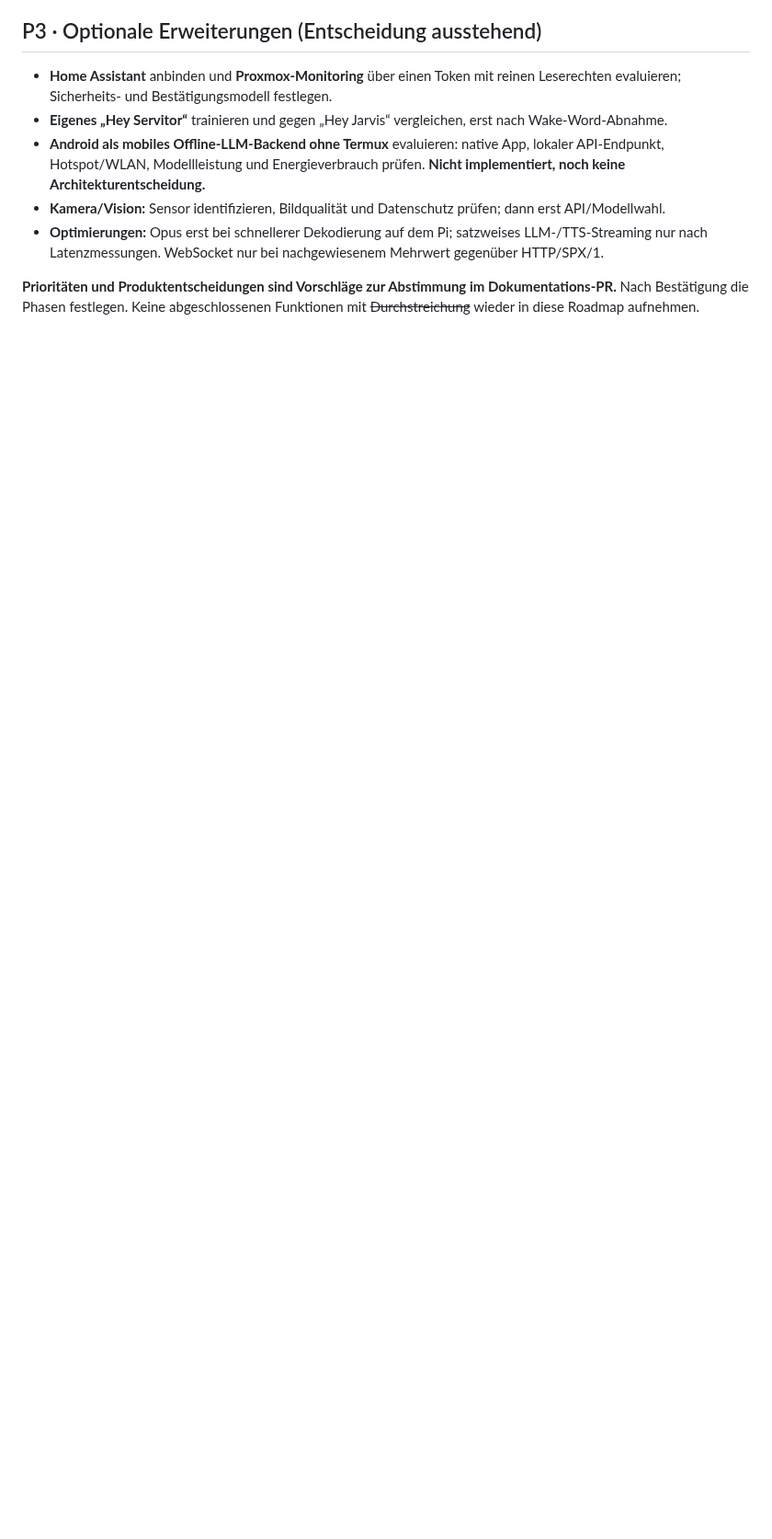
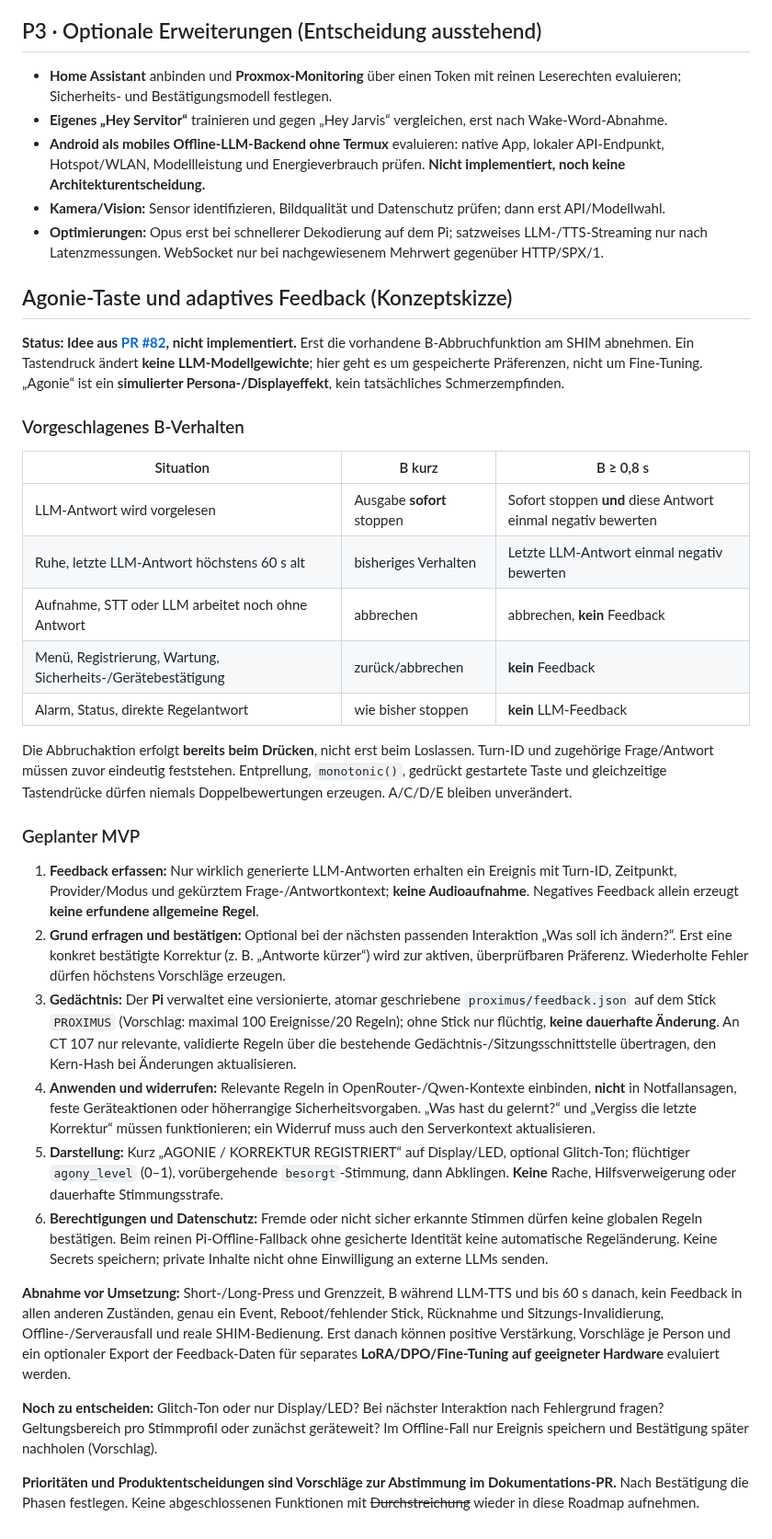
Before and after one commit to 0b-ivan/pi-voice-assistant, a Markdown page: docs/roadmap.md, the part around one of its changes. Shown at 92% size. Rendered like a GitHub page; blank space fills up the shorter version.

Commit message:
docs: fold Agonie feedback concept from PR #82 into consolidated roadmap

```diff
--- a/docs/roadmap.md
+++ b/docs/roadmap.md
@@ -41,4 +42,33 @@
 - **Kamera/Vision:** Sensor identifizieren, Bildqualität und Datenschutz prüfen; dann erst API/Modellwahl.
 - **Optimierungen:** Opus erst bei schnellerer Dekodierung auf dem Pi; satzweises LLM-/TTS-Streaming nur nach Latenzmessungen. WebSocket nur bei nachgewiesenem Mehrwert gegenüber HTTP/SPX/1.
 
+## Agonie-Taste und adaptives Feedback (Konzeptskizze)
+
+**Status: Idee aus [PR #82](https://github.com/0b-ivan/pi-voice-assistant/pull/82), nicht implementiert.** Erst die vorhandene B-Abbruchfunktion am SHIM abnehmen. Ein Tastendruck ändert **keine LLM-Modellgewichte**; hier geht es um gespeicherte Präferenzen, nicht um Fine-Tuning. „Agonie“ ist ein **simulierter Persona-/Displayeffekt**, kein tatsächliches Schmerzempfinden.
+
+### Vorgeschlagenes B-Verhalten
+
+| Situation | B kurz | B ≥ 0,8 s |
+|---|---|---|
+| LLM-Antwort wird vorgelesen | Ausgabe **sofort** stoppen | Sofort stoppen **und** diese Antwort einmal negativ bewerten |
+| Ruhe, letzte LLM-Antwort höchstens 60 s alt | bisheriges Verhalten | Letzte LLM-Antwort einmal negativ bewerten |
+| Aufnahme, STT oder LLM arbeitet noch ohne Antwort | abbrechen | abbrechen, **kein** Feedback |
+| Menü, Registrierung, Wartung, Sicherheits-/Gerätebestätigung | zurück/abbrechen | **kein** Feedback |
+| Alarm, Status, direkte Regelantwort | wie bisher stoppen | **kein** LLM-Feedback |
+
+Die Abbruchaktion erfolgt **bereits beim Drücken**, nicht erst beim Loslassen. Turn-ID und zugehörige Frage/Antwort müssen zuvor eindeutig feststehen. Entprellung, `monotonic()`, gedrückt gestartete Taste und gleichzeitige Tastendrücke dürfen niemals Doppelbewertungen erzeugen. A/C/D/E bleiben unverändert.
+
+### Geplanter MVP
+
+1. **Feedback erfassen:** Nur wirklich generierte LLM-Antworten erhalten ein Ereignis mit Turn-ID, Zeitpunkt, Provider/Modus und gekürztem Frage-/Antwortkontext; **keine Audioaufnahme**. Negatives Feedback allein erzeugt **keine erfundene allgemeine Regel**.
+2. **Grund erfragen und bestätigen:** Optional bei der nächsten passenden Interaktion „Was soll ich ändern?“. Erst eine konkret bestätigte Korrektur (z. B. „Antworte kürzer“) wird zur aktiven, überprüfbaren Präferenz. Wiederholte Fehler dürfen höchstens Vorschläge erzeugen.
+3. **Gedächtnis:** Der **Pi** verwaltet eine versionierte, atomar geschriebene `proximus/feedback.json` auf dem Stick `PROXIMUS` (Vorschlag: maximal 100 Ereignisse/20 Regeln); ohne Stick nur flüchtig, **keine dauerhafte Änderung**. An CT 107 nur relevante, validierte Regeln über die bestehende Gedächtnis-/Sitzungsschnittstelle übertragen, den Kern-Hash bei Änderungen aktualisieren.
+4. **Anwenden und widerrufen:** Relevante Regeln in OpenRouter-/Qwen-Kontexte einbinden, **nicht** in Notfallansagen, feste Geräteaktionen oder höherrangige Sicherheitsvorgaben. „Was hast du gelernt?“ und „Vergiss die letzte Korrektur“ müssen funktionieren; ein Widerruf muss auch den Serverkontext aktualisieren.
+5. **Darstellung:** Kurz „AGONIE / KORREKTUR REGISTRIERT“ auf Display/LED, optional Glitch-Ton; flüchtiger `agony_level` (0–1), vorübergehende `besorgt`-Stimmung, dann Abklingen. **Keine** Rache, Hilfsverweigerung oder dauerhafte Stimmungsstrafe.
+6. **Berechtigungen und Datenschutz:** Fremde oder nicht sicher erkannte Stimmen dürfen keine globalen Regeln bestätigen. Beim reinen Pi-Offline-Fallback ohne gesicherte Identität keine automatische Regeländerung. Keine Secrets speichern; private Inhalte nicht ohne Einwilligung an externe LLMs senden.
+
+**Abnahme vor Umsetzung:** Short-/Long-Press und Grenzzeit, B während LLM-TTS und bis 60 s danach, kein Feedback in allen anderen Zuständen, genau ein Event, Reboot/fehlender Stick, Rücknahme und Sitzungs-Invalidierung, Offline-/Serverausfall und reale SHIM-Bedienung. Erst danach können positive Verstärkung, Vorschläge je Person und ein optionaler Export der Feedback-Daten für separates **LoRA/DPO/Fine-Tuning auf geeigneter Hardware** evaluiert werden.
+
+**Noch zu entscheiden:** Glitch-Ton oder nur Display/LED? Bei nächster Interaktion nach Fehlergrund fragen? Geltungsbereich pro Stimmprofil oder zunächst geräteweit? Im Offline-Fall nur Ereignis speichern und Bestätigung später nachholen (Vorschlag).
+
 **Prioritäten und Produktentscheidungen sind Vorschläge zur Abstimmung im Dokumentations-PR.** Nach Bestätigung die Phasen festlegen. Keine abgeschlossenen Funktionen mit ~~Durchstreichung~~ wieder in diese Roadmap aufnehmen.
```
Also changed, not shown: other parts of docs/roadmap.md (+1 -0 lines).
